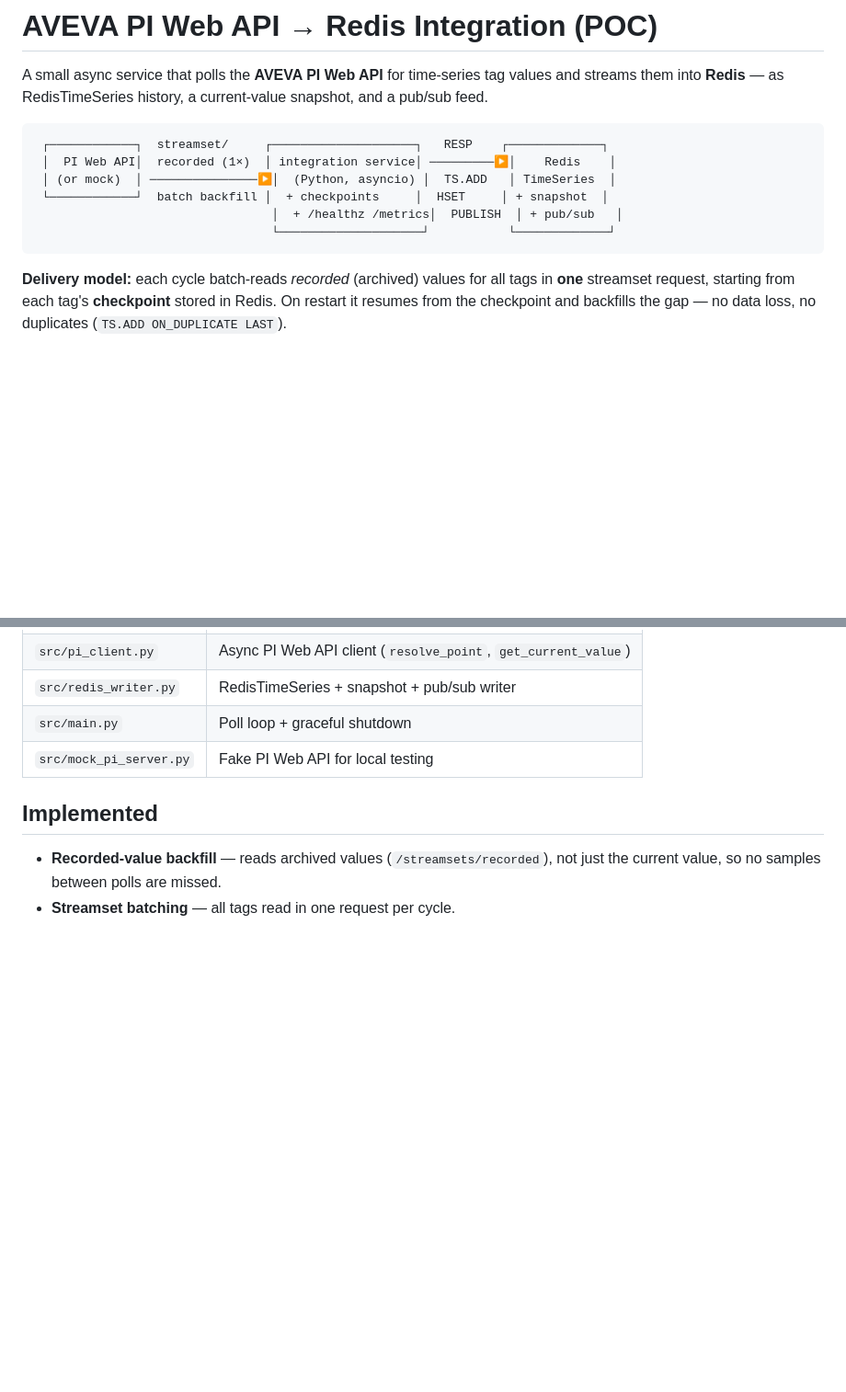
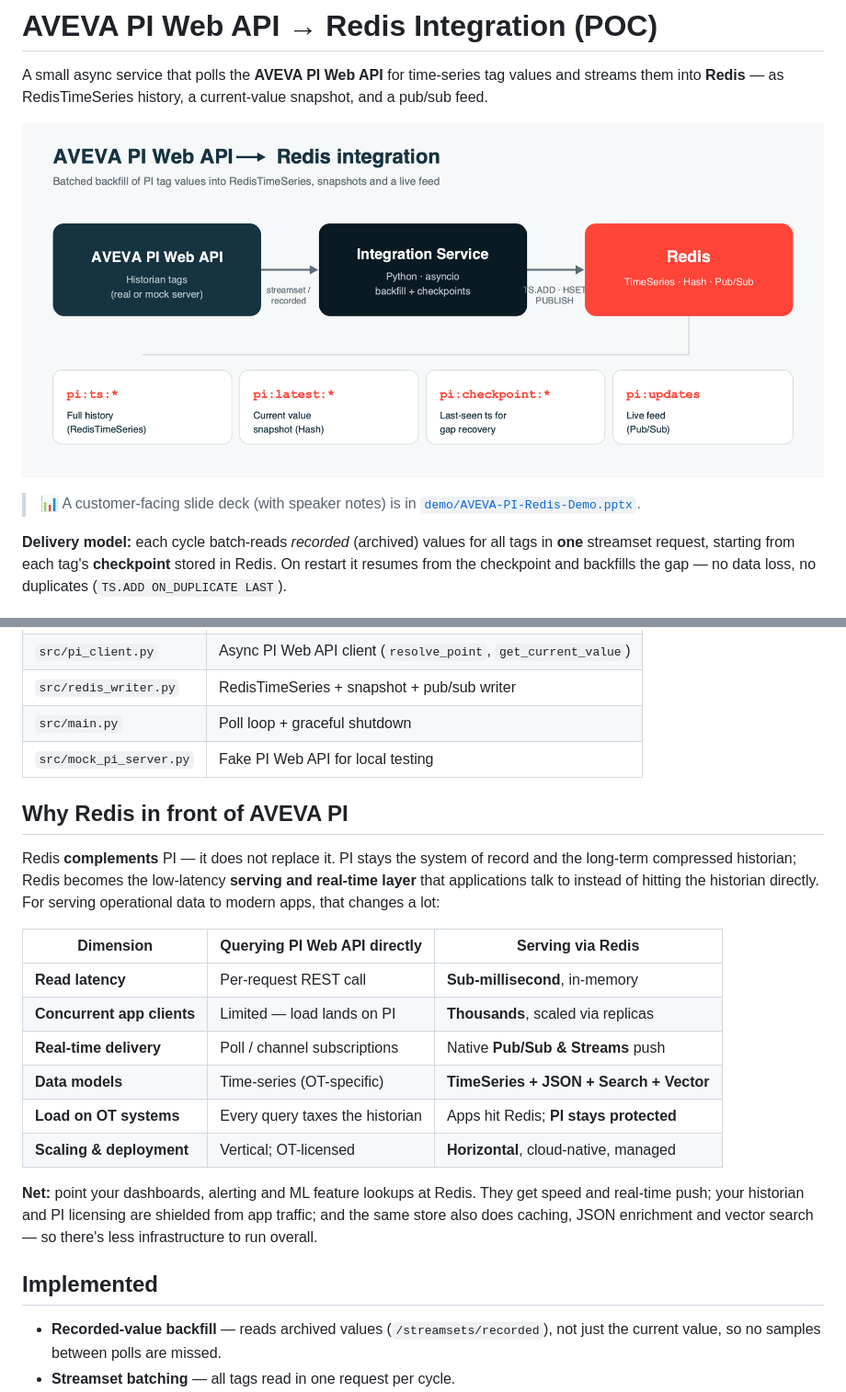
Before and after one commit to RamavathChanti/aveva-pi-redis-integration, a Markdown page: README.md, 2 parts joined by grey strips. Shown at 92% size. Rendered like a GitHub page; pictures changed too: docs/architecture.png (added); blank space fills up the shorter version.

Commit message:
Add architecture diagram, speaker notes, and Redis-vs-PI comparison
- docs/architecture.svg + .png rendered into the README
- Deck: speaker notes on every slide + new 'Redis vs querying PI directly' slide
- README: 'Why Redis in front of AVEVA PI' comparison section

Co-Authored-By: Claude Opus 4.8 <noreply@anthropic.com>

````diff
--- a/README.md
+++ b/README.md
@@ -4,14 +4,10 @@ A small async service that polls the **AVEVA PI Web API** for time-series tag
 values and streams them into **Redis** — as RedisTimeSeries history, a
 current-value snapshot, and a pub/sub feed.
 
-```
- ┌────────────┐  streamset/     ┌────────────────────┐   RESP    ┌─────────────┐
- │  PI Web API│  recorded (1×)  │ integration service│ ─────────▶│    Redis    │
- │ (or mock)  │ ───────────────▶│  (Python, asyncio) │  TS.ADD   │ TimeSeries  │
- └────────────┘  batch backfill │  + checkpoints     │  HSET     │ + snapshot  │
-                                 │  + /healthz /metrics│  PUBLISH  │ + pub/sub   │
-                                 └────────────────────┘           └─────────────┘
-```
+![Architecture: AVEVA PI Web API → integration service → Redis](docs/architecture.png)
+
+> 📊 A customer-facing slide deck (with speaker notes) is in
+> [`demo/AVEVA-PI-Redis-Demo.pptx`](demo/AVEVA-PI-Redis-Demo.pptx).
 
 **Delivery model:** each cycle batch-reads *recorded* (archived) values for all
 tags in **one** streamset request, starting from each tag's **checkpoint** stored
@@ -107,6 +103,27 @@ past the POC.
 | `src/main.py`           | Poll loop + graceful shutdown                    |
 | `src/mock_pi_server.py` | Fake PI Web API for local testing                |
 
+## Why Redis in front of AVEVA PI
+
+Redis **complements** PI — it does not replace it. PI stays the system of record
+and the long-term compressed historian; Redis becomes the low-latency **serving
+and real-time layer** that applications talk to instead of hitting the historian
+directly. For serving operational data to modern apps, that changes a lot:
+
+| Dimension | Querying PI Web API directly | Serving via Redis |
+|-----------|------------------------------|-------------------|
+| **Read latency** | Per-request REST call | **Sub-millisecond**, in-memory |
+| **Concurrent app clients** | Limited — load lands on PI | **Thousands**, scaled via replicas |
+| **Real-time delivery** | Poll / channel subscriptions | Native **Pub/Sub & Streams** push |
+| **Data models** | Time-series (OT-specific) | **TimeSeries + JSON + Search + Vector** |
+| **Load on OT systems** | Every query taxes the historian | Apps hit Redis; **PI stays protected** |
+| **Scaling & deployment** | Vertical; OT-licensed | **Horizontal**, cloud-native, managed |
+
+**Net:** point your dashboards, alerting and ML feature lookups at Redis. They get
+speed and real-time push; your historian and PI licensing are shielded from app
+traffic; and the same store also does caching, JSON enrichment and vector search —
+so there's less infrastructure to run overall.
+
 ## Implemented
 
 - **Recorded-value backfill** — reads archived values (`/streamsets/recorded`),
````
Also changed, not shown: 2 other files.
